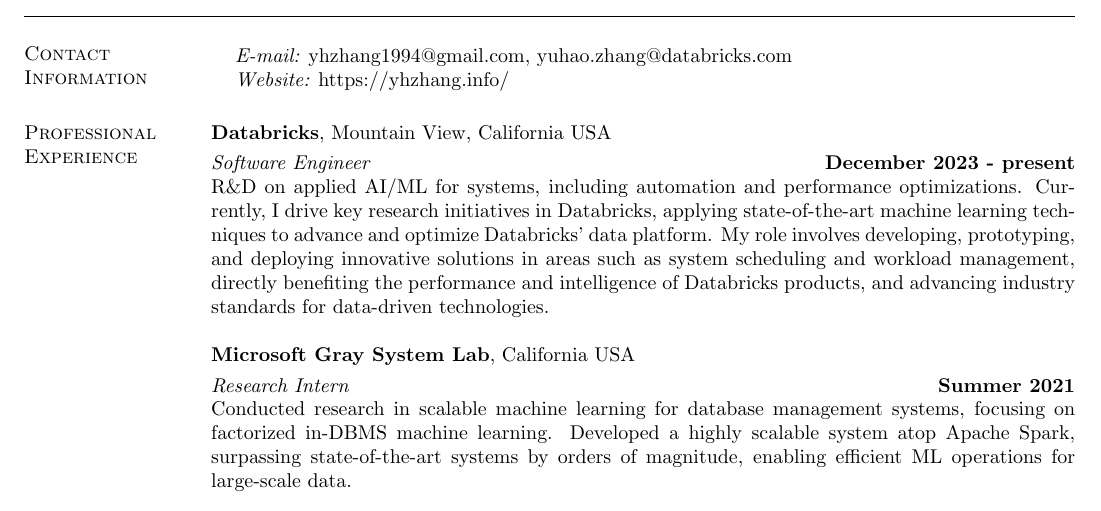
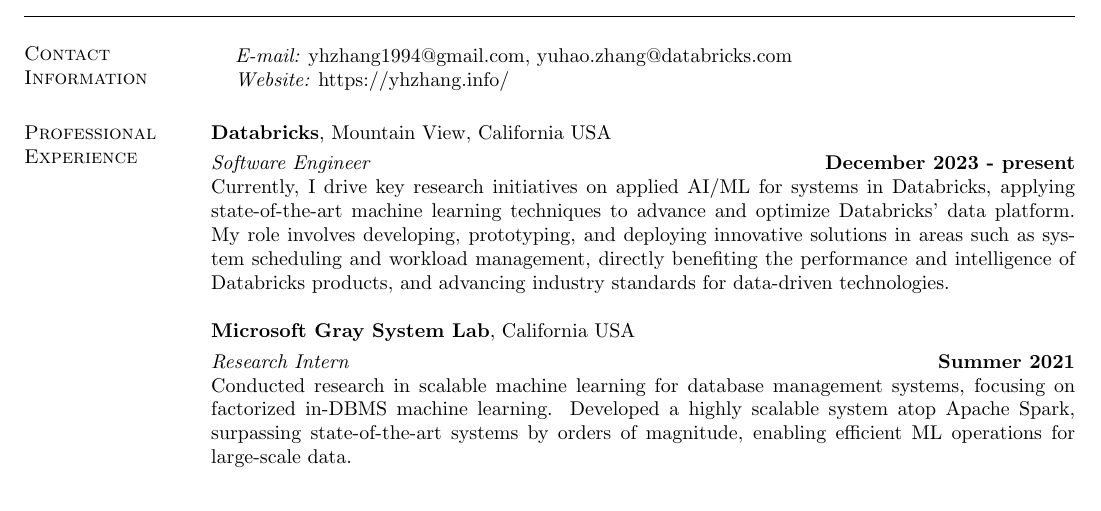
Before and after one commit to makemebitter/yuhao-cv, a LaTeX CV (CV-Yuhao-UCSD.tex): part of page 1 of 6, cut so that both start at the same text. Compiled offline with pdfLaTeX.

Commit message:
2024 update

```diff
--- a/CV-Yuhao-UCSD.tex
+++ b/CV-Yuhao-UCSD.tex
@@ -43,7 +43,7 @@
 
 \vspace{-.3cm}
 {\em Software Engineer} \hfill {\bf December 2023 - present}\\
-R\&D on applied AI/ML for systems, including automation and performance optimizations. Currently, I drive key research initiatives in Databricks, applying state-of-the-art machine learning techniques to advance and optimize Databricks' data platform. My role involves developing, prototyping, and deploying innovative solutions in areas such as system scheduling and workload management, directly benefiting the performance and intelligence of Databricks products, and advancing industry standards for data-driven technologies.
+Currently, I drive key research initiatives on applied AI/ML for systems in Databricks, applying state-of-the-art machine learning techniques to advance and optimize Databricks' data platform. My role involves developing, prototyping, and deploying innovative solutions in areas such as system scheduling and workload management, directly benefiting the performance and intelligence of Databricks products, and advancing industry standards for data-driven technologies.
 
 {\bf Microsoft Gray System Lab}, California USA
 
```
Also changed, not shown: CV-Yuhao-UCSD.pdf.
